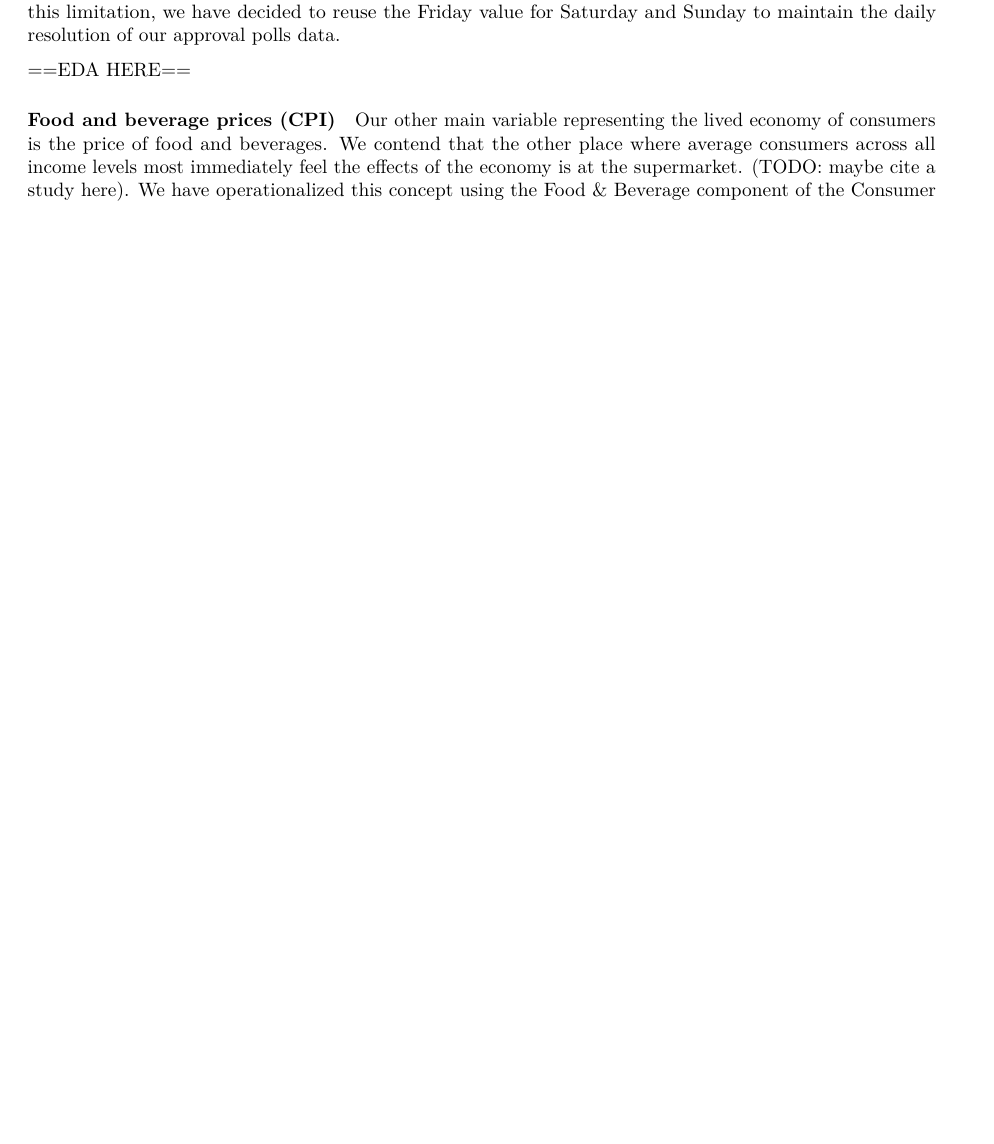
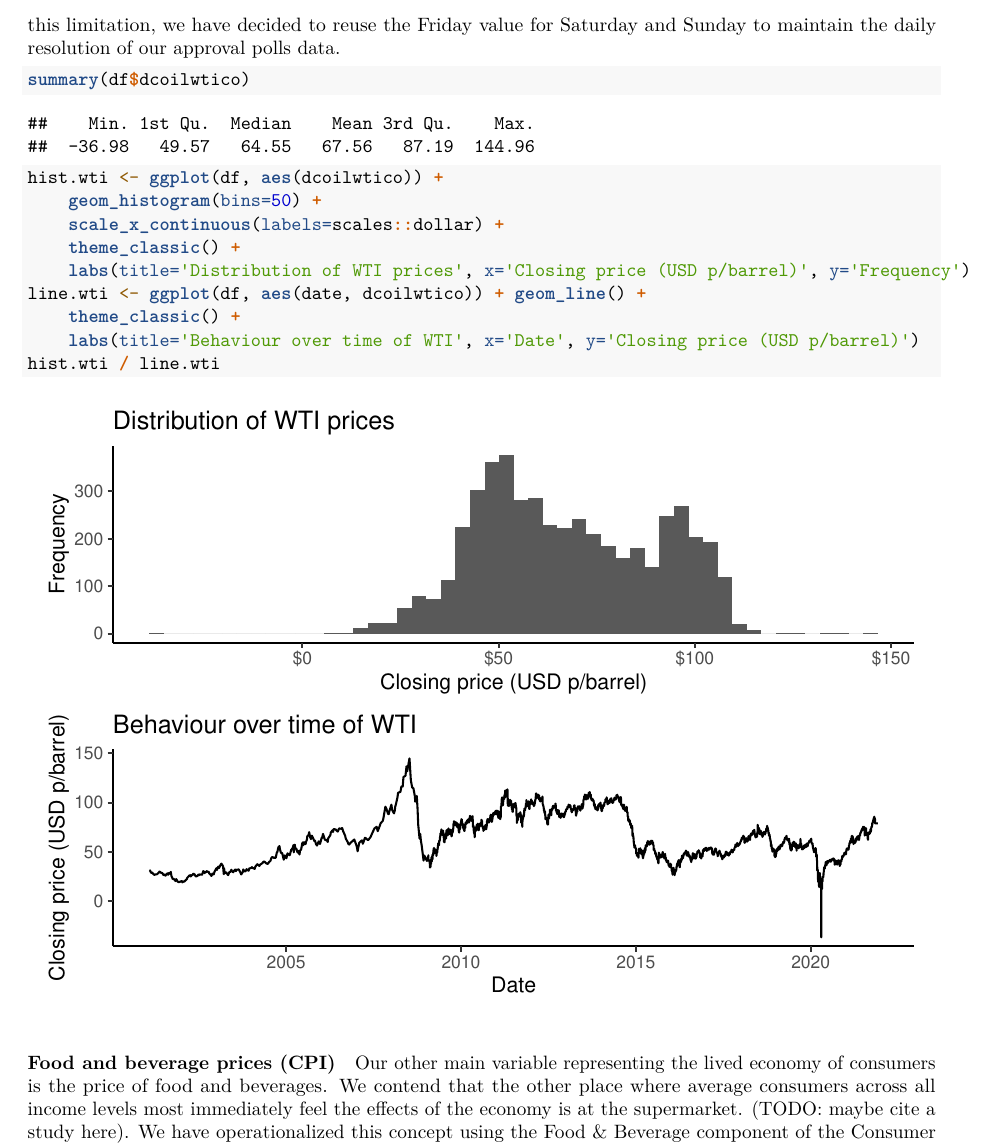
Before and after one commit to hecerinc/w203_lab2, an R Markdown document (reports/report_base.Rmd): part of page 2 of 5 before the commit and part of page 2 of 6 after it, cut so that both start at the same text, the shorter picture padded with empty space. Rendered offline with R 4.5, knitr and Pandoc, then LaTeX, with nearby package versions.

Commit message:
Add initial EDA

````diff
--- a/reports/report_base.Rmd
+++ b/reports/report_base.Rmd
@@ -55,7 +56,19 @@ We have used in this study the reported trading price of the West Texas Intermed
 This data is published daily by the U.S. Energy Information Administration (EIA) in U.S. dollars per barrel. Since the markets are closed on weekends these prices are actually published only during the weekdays. Given this limitation, we have decided to reuse the Friday value for Saturday and Sunday to maintain the daily resolution of our approval polls data.
 
 
-==EDA HERE==
+```{r EDA for WTI, warning=FALSE, error=FALSE}
+summary(df$dcoilwtico)
+hist.wti <- ggplot(df, aes(dcoilwtico)) +
+	geom_histogram(bins=50) +
+	scale_x_continuous(labels=scales::dollar) +
+	theme_classic() +
+	labs(title='Distribution of WTI prices', x='Closing price (USD p/barrel)', y='Frequency')
+line.wti <- ggplot(df, aes(date, dcoilwtico)) + geom_line() +
+	theme_classic() +
+	labs(title='Behaviour over time of WTI', x='Date', y='Closing price (USD p/barrel)')
+hist.wti / line.wti
+```
+
 
 #### Food and beverage prices (CPI)
 
````
Also changed, not shown: reports/report_base.Rmd (43 more changed lines).
